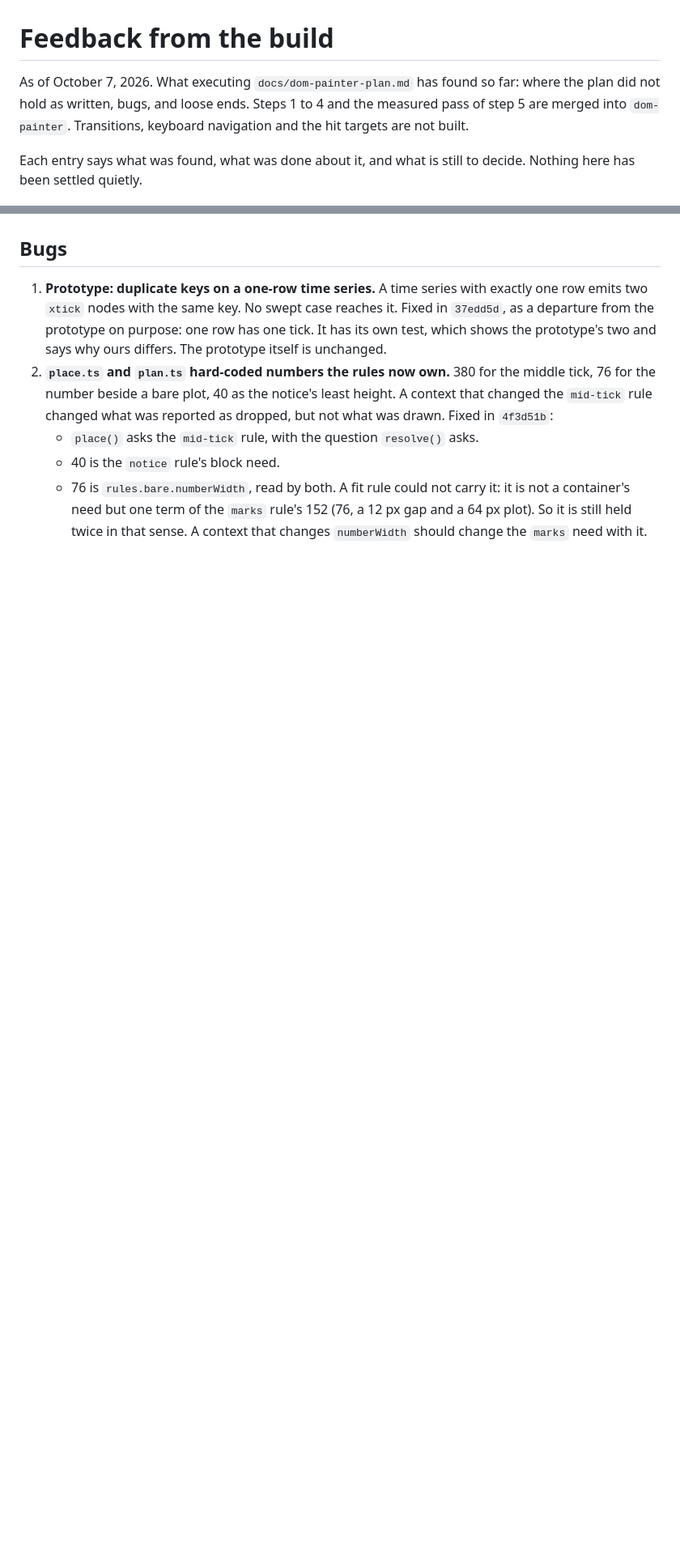
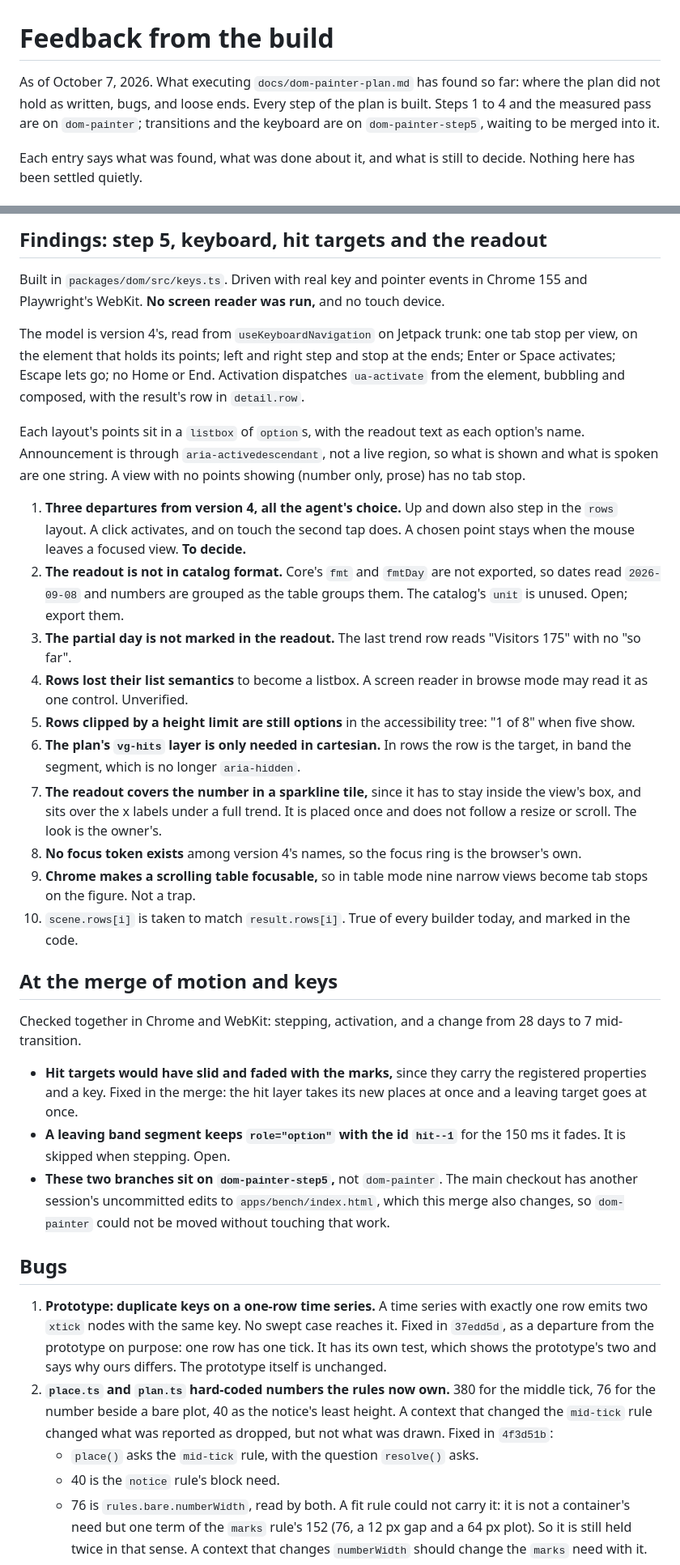
Before and after one commit to Automattic/unified-analytics-view, a Markdown page: docs/feedback.md, 2 parts joined by grey strips. Shown at 81% size. GitHub-like rendering; blank space fills up the shorter version.

Commit message:
Record what transitions, the keyboard and their merge found
Co-Authored-By: Claude Opus 5.5 (1M context) <noreply@anthropic.com>

```diff
--- a/docs/feedback.md
+++ b/docs/feedback.md
@@ -1,6 +1,6 @@
 # Feedback from the build
 
-As of October 7, 2026. What executing `docs/dom-painter-plan.md` has found so far: where the plan did not hold as written, bugs, and loose ends. Steps 1 to 4 and the measured pass of step 5 are merged into `dom-painter`. Transitions, keyboard navigation and the hit targets are not built.
+As of October 7, 2026. What executing `docs/dom-painter-plan.md` has found so far: where the plan did not hold as written, bugs, and loose ends. Every step of the plan is built. Steps 1 to 4 and the measured pass are on `dom-painter`; transitions and the keyboard are on `dom-painter-step5`, waiting to be merged into it.
 
 Each entry says what was found, what was done about it, and what is still to decide. Nothing here has been settled quietly.
 
@@ -154,3 +170,30 @@ Still differing from `resolve()` and not the measured pass's: at 346 by 100 the
+## Findings: step 5, keyboard, hit targets and the readout
+
+Built in `packages/dom/src/keys.ts`. Driven with real key and pointer events in Chrome 155 and Playwright's WebKit. **No screen reader was run,** and no touch device.
+
+The model is version 4's, read from `useKeyboardNavigation` on Jetpack trunk: one tab stop per view, on the element that holds its points; left and right step and stop at the ends; Enter or Space activates; Escape lets go; no Home or End. Activation dispatches `ua-activate` from the element, bubbling and composed, with the result's row in `detail.row`.
+
+Each layout's points sit in a `listbox` of `option`s, with the readout text as each option's name. Announcement is through `aria-activedescendant`, not a live region, so what is shown and what is spoken are one string. A view with no points showing (number only, prose) has no tab stop.
+
+1. **Three departures from version 4, all the agent's choice.** Up and down also step in the `rows` layout. A click activates, and on touch the second tap does. A chosen point stays when the mouse leaves a focused view. **To decide.**
+2. **The readout is not in catalog format.** Core's `fmt` and `fmtDay` are not exported, so dates read `2026-09-08` and numbers are grouped as the table groups them. The catalog's `unit` is unused. Open; export them.
+3. **The partial day is not marked in the readout.** The last trend row reads "Visitors 175" with no "so far".
+4. **Rows lost their list semantics** to become a listbox. A screen reader in browse mode may read it as one control. Unverified.
+5. **Rows clipped by a height limit are still options** in the accessibility tree: "1 of 8" when five show.
+6. **The plan's `vg-hits` layer is only needed in cartesian.** In rows the row is the target, in band the segment, which is no longer `aria-hidden`.
+7. **The readout covers the number in a sparkline tile,** since it has to stay inside the view's box, and sits over the x labels under a full trend. It is placed once and does not follow a resize or scroll. The look is the owner's.
+8. **No focus token exists** among version 4's names, so the focus ring is the browser's own.
+9. **Chrome makes a scrolling table focusable,** so in table mode nine narrow views become tab stops on the figure. Not a trap.
+10. `scene.rows[i]` is taken to match `result.rows[i]`. True of every builder today, and marked in the code.
+
+## At the merge of motion and keys
+
+Checked together in Chrome and WebKit: stepping, activation, and a change from 28 days to 7 mid-transition.
+
+- **Hit targets would have slid and faded with the marks,** since they carry the registered properties and a key. Fixed in the merge: the hit layer takes its new places at once and a leaving target goes at once.
+- **A leaving band segment keeps `role="option"` with the id `hit--1`** for the 150 ms it fades. It is skipped when stepping. Open.
+- **These two branches sit on `dom-painter-step5`,** not `dom-painter`. The main checkout has another session's uncommitted edits to `apps/bench/index.html`, which this merge also changes, so `dom-painter` could not be moved without touching that work.
+
 ## Bugs
 
 1. **Prototype: duplicate keys on a one-row time series.** A time series with exactly one row emits two `xtick` nodes with the same key. No swept case reaches it. Fixed in `37edd5d`, as a departure from the prototype on purpose: one row has one tick. It has its own test, which shows the prototype's two and says why ours differs. The prototype itself is unchanged.
```
Also changed, not shown: other parts of docs/feedback.md (+16 -0 lines).
